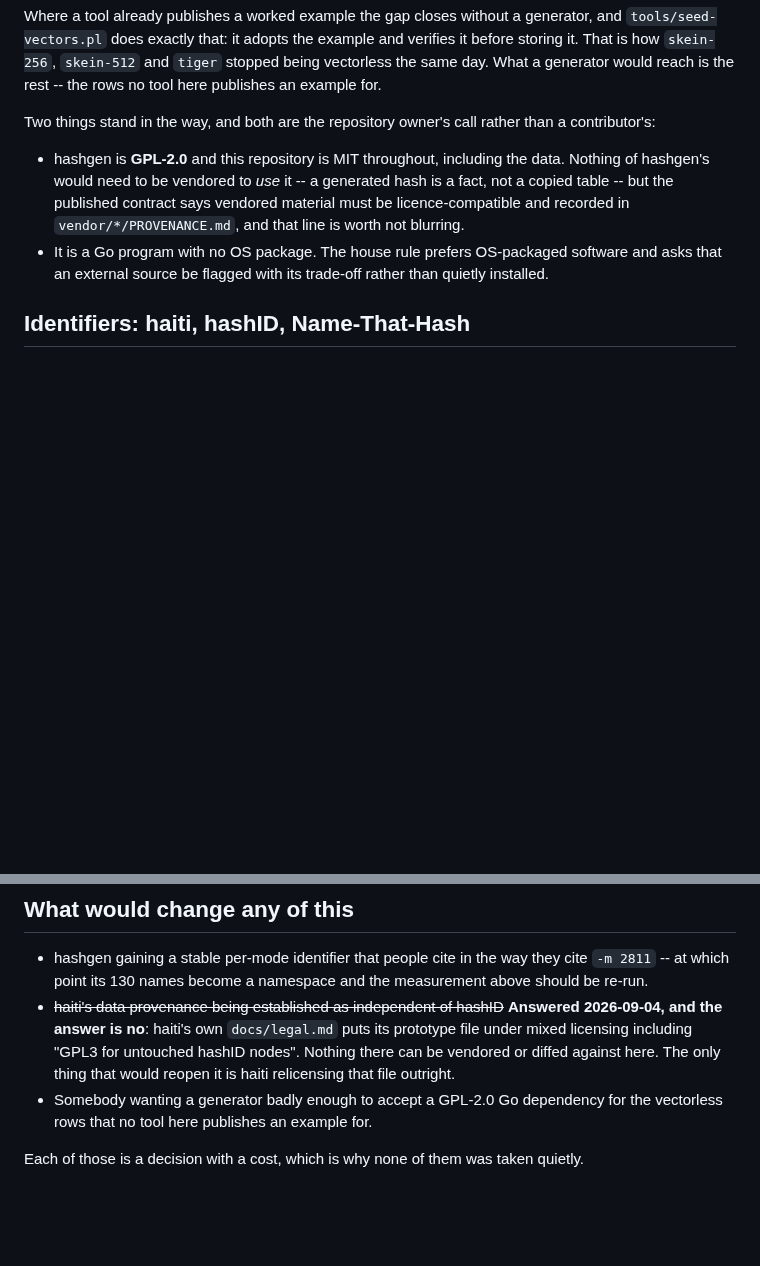
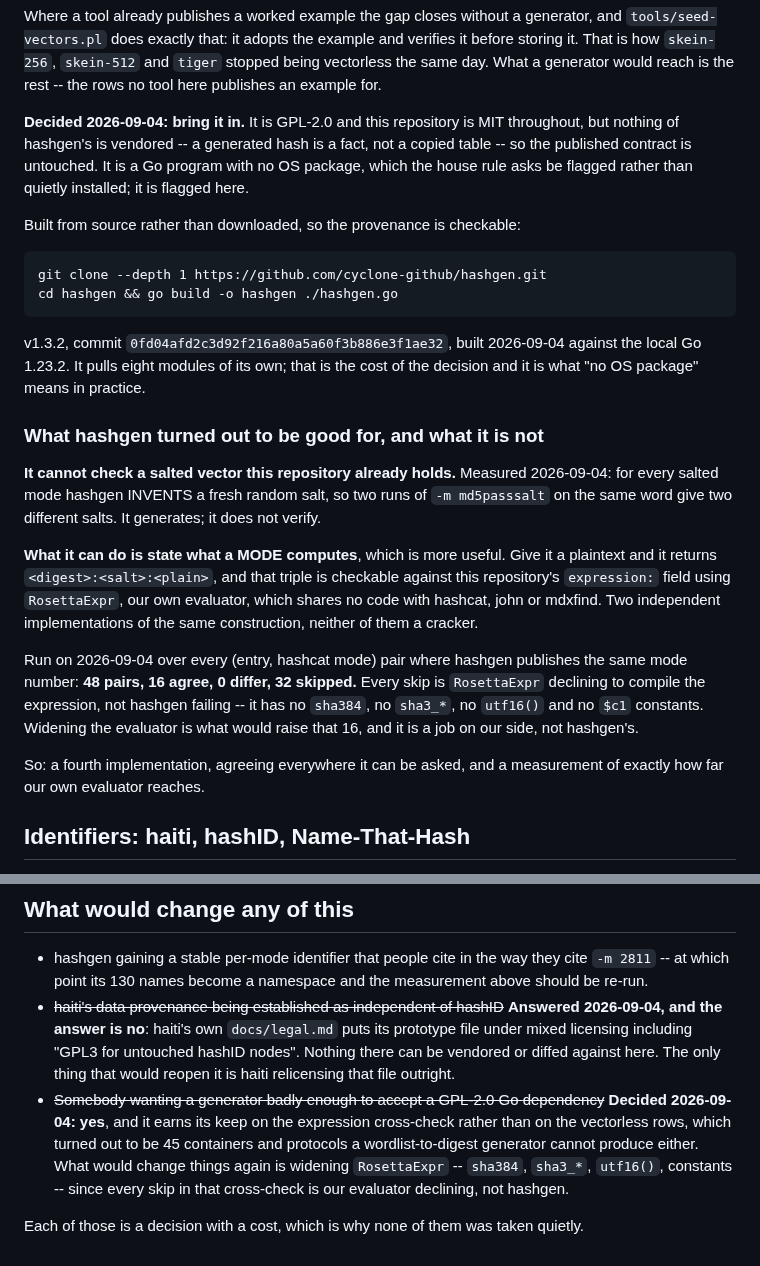
Before and after one commit to roycewilliams/cracking-rosetta, a Markdown page: docs/OTHER-TOOLS.md, 2 parts joined by grey strips. Drawn GitHub-style; blank space fills up the shorter version.

Commit message:
hashgen: built, measured, and useful for something other than what was expected
Royce's decision, 2026-09-04. Built from source rather than downloaded so the
provenance is checkable: v1.3.2, commit 0fd04afd2c3d92f216a80a5a60f3b886e3f1ae32,
against the local Go 1.23.2. Nothing of hashgen's is vendored -- a generated
hash is a fact, not a copied table -- so the MIT contract is untouched. It is
a Go program with no OS package and pulls eight modules of its own; that is
flagged rather than glossed.

It cannot do the job it was proposed for. Measured: for every salted mode
hashgen INVENTS a fresh random salt, so two runs of -m md5passsalt on the same
word give two salts. It generates; it does not verify, so it cannot be asked
to reproduce a salted vector this repository already holds. And the 54
vectorless rows it was meant to reach are 45 containers and protocols a
wordlist-to-digest generator cannot produce either.

What it CAN do is state what a MODE computes, which is worth more. Give it a
plaintext and it returns <digest>:<salt>:<plain>, and that triple is checkable
against this repository's expression: using RosettaExpr, our own evaluator,
which shares no code with hashcat, john or mdxfind. Two independent
implementations of the same construction, neither of them a cracker.

Over every (entry, hashcat mode) pair where hashgen publishes the same mode
number: 48 pairs, 16 agree, 0 differ, 32 skipped. EVERY skip is RosettaExpr
declining to compile the expression, not hashgen failing -- it has no sha384,
no sha3_*, no utf16() and no constants. Widening the evaluator is what would
raise that 16, and it is a job on our side.

Not committed as a tool: the probe is tmp/hashgen-crosscheck.pl and hashgen is
not installed system-wide, which needs a write to /usr/local that this account
does not have. Both are noted for Royce.

Co-Authored-By: Claude Opus 5 (1M context) <noreply@anthropic.com>
Claude-Session: https://claude.ai/code/session_015r3AfgGDHsNwqRbj3V8LuR

```diff
--- a/docs/OTHER-TOOLS.md
+++ b/docs/OTHER-TOOLS.md
@@ -72,17 +72,44 @@ example and verifies it before storing it. That is how `skein-256`,
 generator would reach is the rest -- the rows no tool here publishes an
 example for.
 
-Two things stand in the way, and both are the repository owner's call rather
-than a contributor's:
+**Decided 2026-09-04: bring it in.** It is GPL-2.0 and this repository is MIT
+throughout, but nothing of hashgen's is vendored -- a generated hash is a
+fact, not a copied table -- so the published contract is untouched. It is a Go
+program with no OS package, which the house rule asks be flagged rather than
+quietly installed; it is flagged here.
 
-* hashgen is **GPL-2.0** and this repository is MIT throughout, including the
-  data. Nothing of hashgen's would need to be vendored to *use* it -- a
-  generated hash is a fact, not a copied table -- but the published contract
-  says vendored material must be licence-compatible and recorded in
-  `vendor/*/PROVENANCE.md`, and that line is worth not blurring.
-* It is a Go program with no OS package. The house rule prefers
-  OS-packaged software and asks that an external source be flagged with its
-  trade-off rather than quietly installed.
+Built from source rather than downloaded, so the provenance is checkable:
+
+    git clone --depth 1 https://github.com/cyclone-github/hashgen.git
+    cd hashgen && go build -o hashgen ./hashgen.go
+
+v1.3.2, commit `0fd04afd2c3d92f216a80a5a60f3b886e3f1ae32`, built 2026-09-04
+against the local Go 1.23.2. It pulls eight modules of its own; that is the
+cost of the decision and it is what "no OS package" means in practice.
+
+### What hashgen turned out to be good for, and what it is not
+
+**It cannot check a salted vector this repository already holds.** Measured
+2026-09-04: for every salted mode hashgen INVENTS a fresh random salt, so two
+runs of `-m md5passsalt` on the same word give two different salts. It
+generates; it does not verify.
+
+**What it can do is state what a MODE computes**, which is more useful. Give
+it a plaintext and it returns `<digest>:<salt>:<plain>`, and that triple is
+checkable against this repository's `expression:` field using `RosettaExpr`,
+our own evaluator, which shares no code with hashcat, john or mdxfind. Two
+independent implementations of the same construction, neither of them a
+cracker.
+
+Run on 2026-09-04 over every (entry, hashcat mode) pair where hashgen
+publishes the same mode number: **48 pairs, 16 agree, 0 differ, 32 skipped.**
+Every skip is `RosettaExpr` declining to compile the expression, not hashgen
+failing -- it has no `sha384`, no `sha3_*`, no `utf16()` and no `$c1`
+constants. Widening the evaluator is what would raise that 16, and it is a
+job on our side, not hashgen's.
+
+So: a fourth implementation, agreeing everywhere it can be asked, and a
+measurement of exactly how far our own evaluator reaches.
 
 ## Identifiers: haiti, hashID, Name-That-Hash
 
@@ -170,8 +197,13 @@ Not tracked because there is nothing to join on, not because they are bad.
   puts its prototype file under mixed licensing including "GPL3 for untouched
   hashID nodes". Nothing there can be vendored or diffed against here. The
   only thing that would reopen it is haiti relicensing that file outright.
-* Somebody wanting a generator badly enough to accept a GPL-2.0 Go dependency
-  for the vectorless rows that no tool here publishes an example for.
+* ~~Somebody wanting a generator badly enough to accept a GPL-2.0 Go
+  dependency~~ **Decided 2026-09-04: yes**, and it earns its keep on the
+  expression cross-check rather than on the vectorless rows, which turned out
+  to be 45 containers and protocols a wordlist-to-digest generator cannot
+  produce either. What would change things again is widening `RosettaExpr` --
+  `sha384`, `sha3_*`, `utf16()`, constants -- since every skip in that
+  cross-check is our evaluator declining, not hashgen.
 
 Each of those is a decision with a cost, which is why none of them was taken
 quietly.
```
